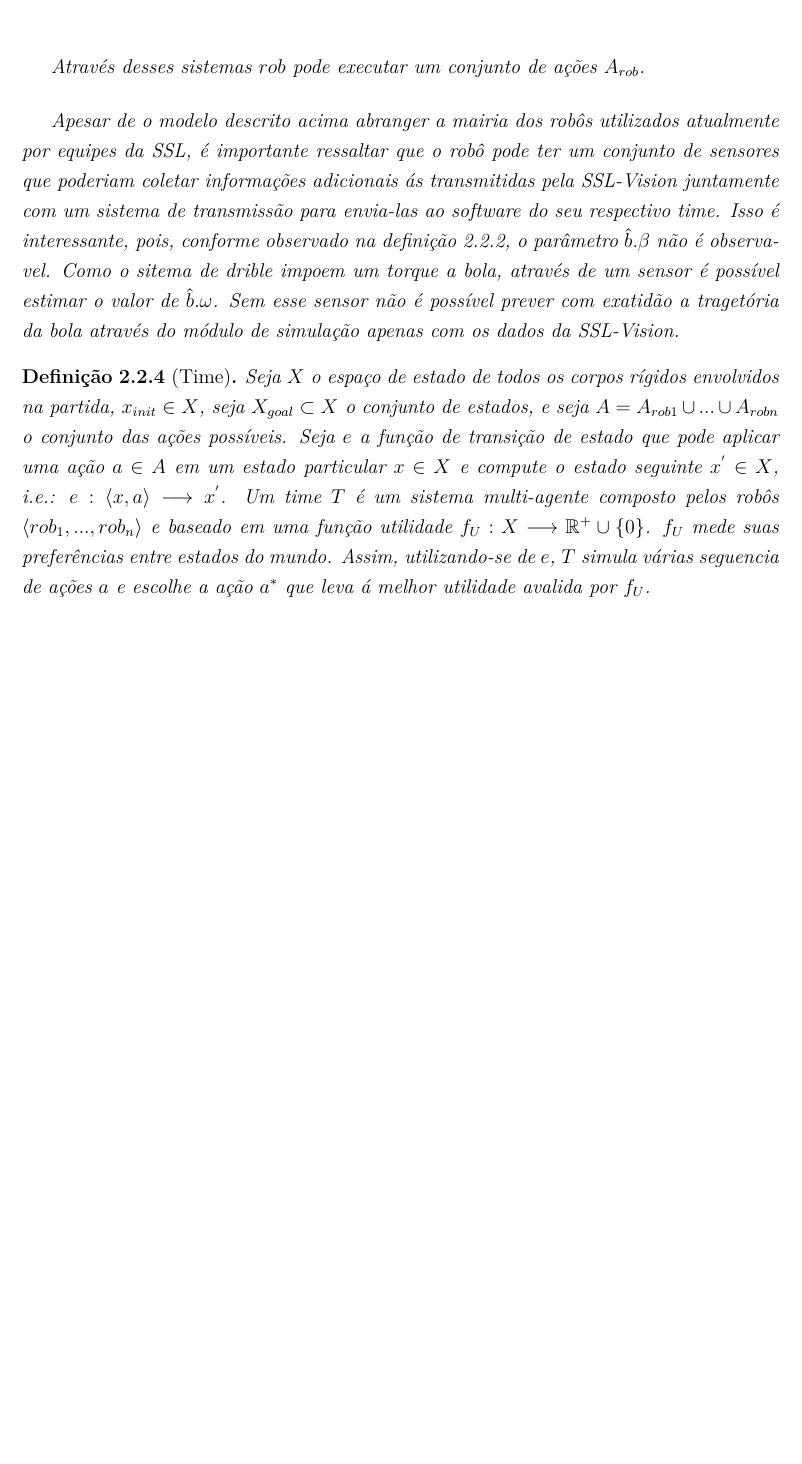
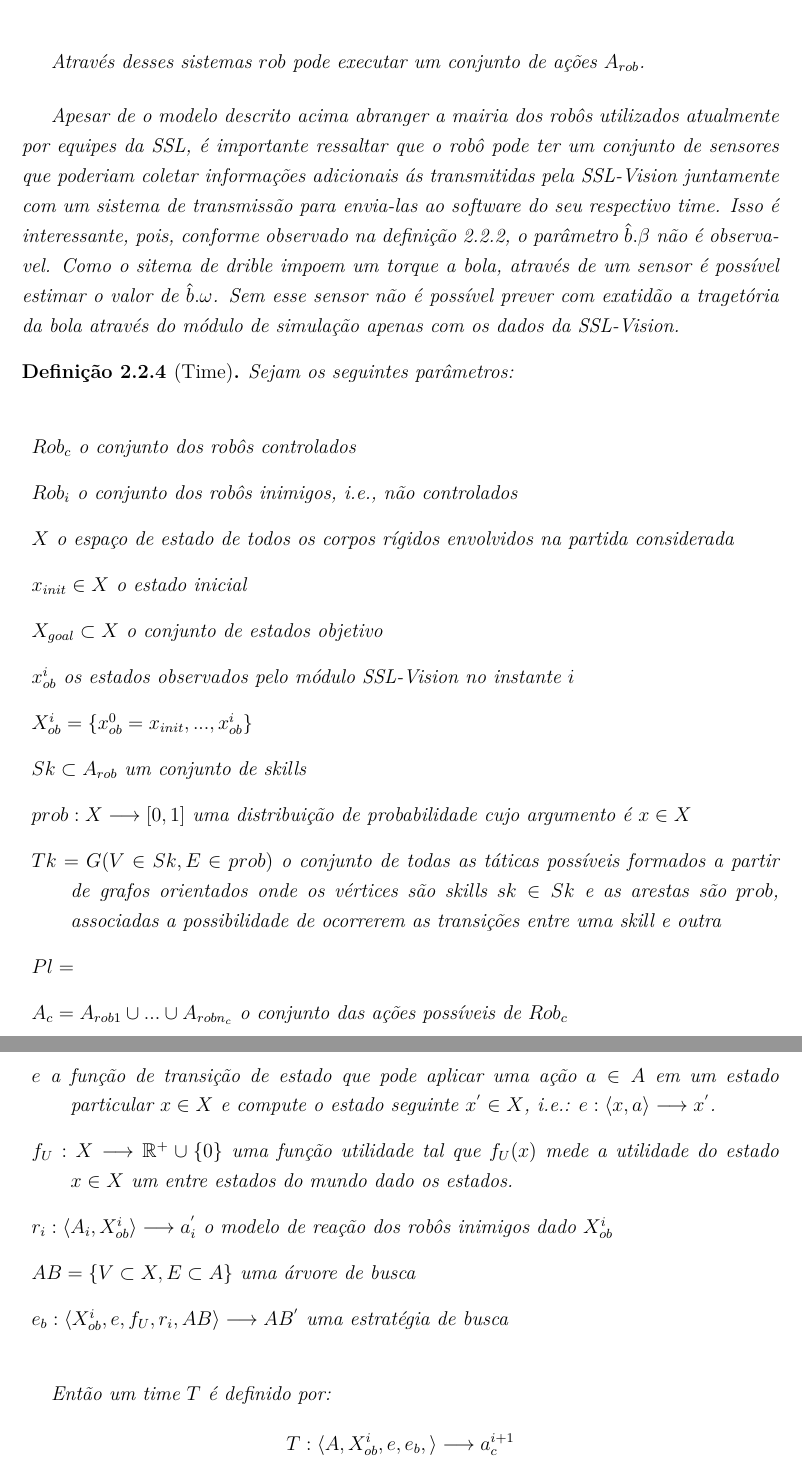
Before and after one commit to legacy-roboime/ip-jan-bramigk, a LaTeX thesis (relatorio/relatorio.tex, which reads relatorio/partes/def_problema/definicoes.tex): part of page 17 of 32 before the commit and two parts of pages 17 and 18 of 33 after it, the two joined at a grey line, cut so that both start at the same text, the shorter picture padded with empty space. Compiled offline with pdfLaTeX.

Commit message:
Outras modificações nas definições

```diff
--- a/relatorio/partes/def_problema/definicoes.tex
+++ b/relatorio/partes/def_problema/definicoes.tex
@@ -57,7 +57,7 @@
     \item Receptor: rebe comandos enviados pelo sistema de
           transmissão de seu respectivo time
     \item Sistema de movimentação: imprime uma força e um torque
-          o centro de massa global do $rob$
+          ao centro de massa global do $rob$
   \end{itemize}
 
   Através desses sistemas $rob$ pode executar um conjunto de ações $A_{rob}$.
@@ -78,15 +78,39 @@
 \end{defi}
 
 \begin{defi}[Time]
-  Seja $X$ o espaço de estado de todos os corpos rígidos envolvidos na partida,
-  $x_{init} \in X$, seja $X_{goal}\subset X$ o conjunto de estados, e seja $A = A_{rob 1}
-  \cup ... \cup A_{rob n}$ o conjunto das ações possíveis. Seja $e$ a função de transição
-  de estado que pode aplicar uma ação $a\in A$ em um estado particular
-  $x \in X$ e compute o estado seguinte $x^{'} \in X$, i.e.:
-  $e: \langle x,a \rangle \longrightarrow x^{'}$.
-  Um time $T$ é um sistema multi-agente composto pelos robôs
-  $\langle rob_1, ..., rob_n \rangle$ e baseado em uma função utilidade
-  $f_{U}: X \longrightarrow \mathbb{R^{+}} \cup\lbrace 0\rbrace$.
-  $f_{U}$ mede suas preferências entre estados do mundo. Assim, utilizando-se
-  de $e$, $T$ simula várias seguencia de ações $a$ e escolhe a ação $a^{*}$ que
-  leva á melhor utilidade avalida por $f_{U}$.
+  Sejam os seguintes parâmetros:
+
+  \begin{description}
+    \item $Rob_c$ o conjunto dos robôs controlados
+    \item $Rob_i$ o conjunto dos robôs inimigos, i.e., não controlados
+    \item $X$ o espaço de estado de todos os corpos rígidos envolvidos na partida considerada
+    \item $x_{init} \in X$ o estado inicial
+    \item $X_{goal}\subset X$ o conjunto de estados objetivo
+    \item $x_{ob}^{i}$ os estados observados pelo módulo \textit{SSL-Vision} no instante $i$
+    \item $X_{ob}^{i} =  \lbrace{x_{ob}^{0} = x_{init},...,x_{ob}^{i}}\rbrace$
+    \item $Sk \subset A_{rob}$ um conjunto de \textit{skills}
+    \item $prob: X \longrightarrow [0,1]$ uma distribuição de probabilidade cujo argumento é
+          $x \in X$
+    \item $Tk = G(V \in Sk, E \in {prob} )$ o conjunto de todas as táticas possíveis
+          formados a partir de grafos orientados onde os vértices são \textit{skills} $sk \in Sk$
+          e as arestas são $prob$, associadas a possibilidade de ocorrerem as transições
+          entre uma skill e outra
+    \item $Pl = {}$
+    \item $A_c = A_{rob 1} \cup ... \cup A_{rob n_c}$ o conjunto das ações possíveis de $Rob_c$
+    \item $A_i = A_{rob 1} \cup ... \cup A_{rob n_i}$ o conjunto das ações possíveis de $Rob_i$
+    \item $A = A_c \cup A_i$ o conjunto das ações possíveis de $Rob_c \cup Rob_i$
+    \item $e$ a função de transição de estado que pode aplicar uma ação $a\in A$ em um estado particular
+          $x \in X$ e compute o estado seguinte $x^{'} \in X$, i.e.:
+          $e: \langle x,a \rangle \longrightarrow x^{'}$.
+    \item $f_{U}: X \longrightarrow \mathbb{R^{+}} \cup\lbrace 0\rbrace$ uma função utilidade tal que
+          $f_{U}(x)$ mede a utilidade do estado $x \in X$ um entre estados do mundo dado os estados.
+    \item $r_i: \langle A_i, X_{ob}^{i}\rangle \longrightarrow a_i^{'}$ o modelo de reação dos robôs
+          inimigos dado $X_{ob}^{i}$
+    \item $AB =\lbrace V \subset X, E \subset A\rbrace$ uma árvore de busca
+    \item $e_b: \langle X_{ob}^{i}, e, f_{U}, r_i, AB\rangle \longrightarrow AB^{'}$ uma estratégia de busca
+
+  \end{description}
+
+  Então um time $T$ é definido por:
+  \[
+    T: \langle A, X_{ob}^{i}, e, e_b, \rangle \longrightarrow a_c^{i+1}
```
Also changed, not shown: relatorio/partes/def_problema/definicoes.tex (29 more changed lines).
